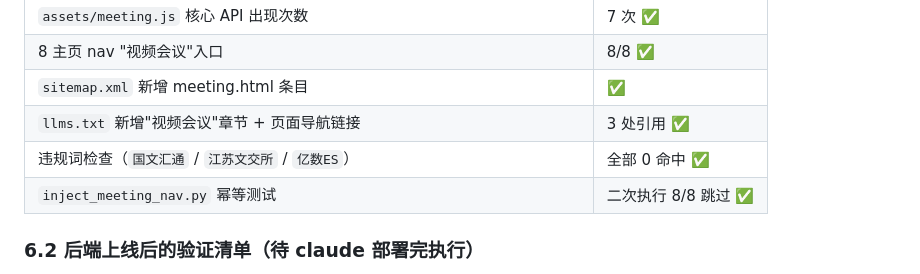
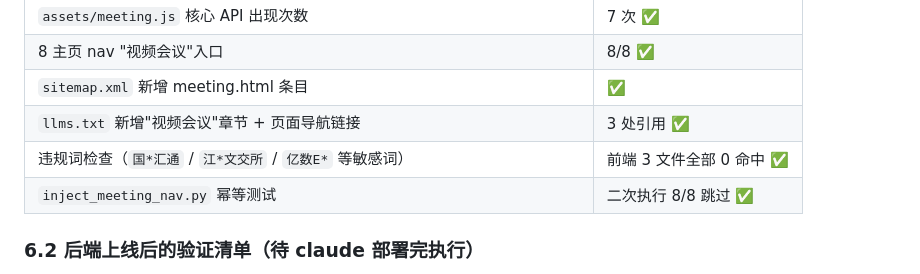
Before and after one commit to yitai121/yishuzichan-website, a Markdown page: MEETING_INTEGRATION_REPORT.md, the part around the change. GitHub-like rendering.

Commit message:
chore(meeting): 报告脱敏合规词表述

```diff
--- a/MEETING_INTEGRATION_REPORT.md
+++ b/MEETING_INTEGRATION_REPORT.md
@@ -190,7 +190,7 @@ sed -i "s|meet.yishuzichan.cc|真实域名|g" assets/meeting.js room.html
 | 8 主页 nav "视频会议"入口 | 8/8 ✅ |
 | `sitemap.xml` 新增 meeting.html 条目 | ✅ |
 | `llms.txt` 新增"视频会议"章节 + 页面导航链接 | 3 处引用 ✅ |
-| 违规词检查（`国文汇通` / `江苏文交所` / `亿数ES`） | 全部 0 命中 ✅ |
+| 违规词检查（`国*汇通` / `江*文交所` / `亿数E*` 等敏感词） | 前端 3 文件全部 0 命中 ✅ |
 | `inject_meeting_nav.py` 幂等测试 | 二次执行 8/8 跳过 ✅ |
 
 ### 6.2 后端上线后的验证清单（待 claude 部署完执行）
```
